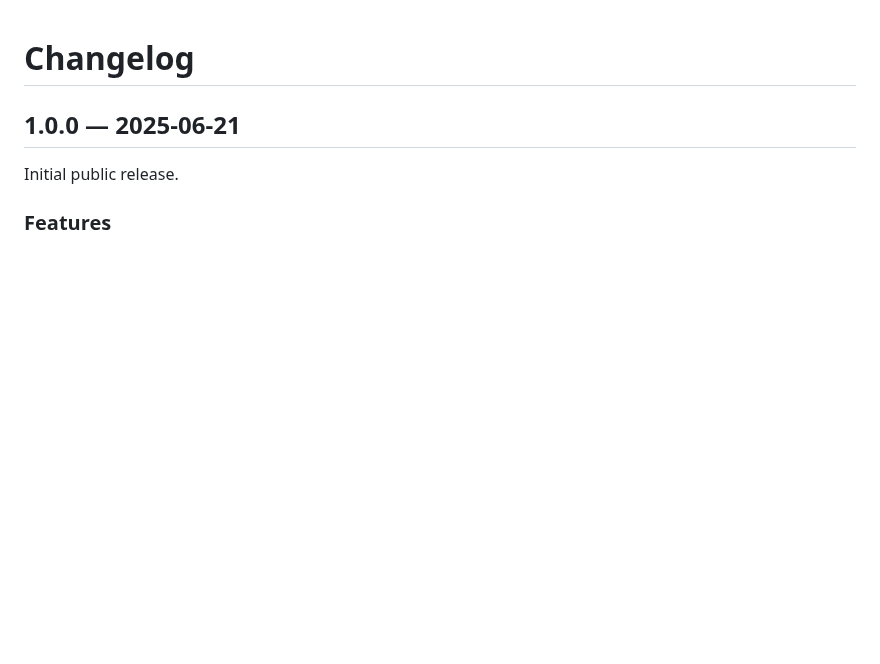
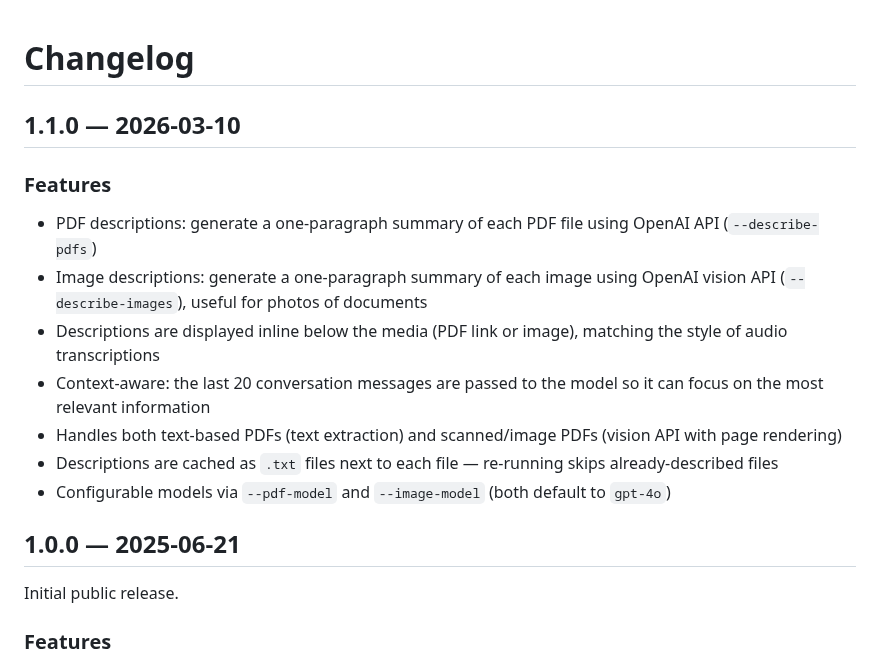
Before and after one commit to rodrigodesalvobraz/whatsapp-chat-viewer, a Markdown page: CHANGELOG.md, the part around the change. Rendered like a GitHub page; blank space fills up the shorter version.

```diff
--- a/CHANGELOG.md
+++ b/CHANGELOG.md
@@ -1,4 +1,15 @@
 # Changelog
+
+## 1.1.0 — 2026-03-10
+
+### Features
+- PDF descriptions: generate a one-paragraph summary of each PDF file using OpenAI API (`--describe-pdfs`)
+- Image descriptions: generate a one-paragraph summary of each image using OpenAI vision API (`--describe-images`), useful for photos of documents
+- Descriptions are displayed inline below the media (PDF link or image), matching the style of audio transcriptions
+- Context-aware: the last 20 conversation messages are passed to the model so it can focus on the most relevant information
+- Handles both text-based PDFs (text extraction) and scanned/image PDFs (vision API with page rendering)
+- Descriptions are cached as `.txt` files next to each file — re-running skips already-described files
+- Configurable models via `--pdf-model` and `--image-model` (both default to `gpt-4o`)
 
 ## 1.0.0 — 2025-06-21
 
```
Also changed, not shown: README.md (+31 -3 lines), sample/screenshot.png, 10 other files.
